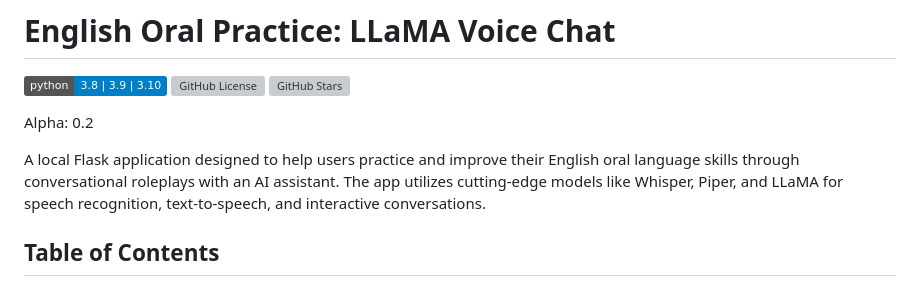
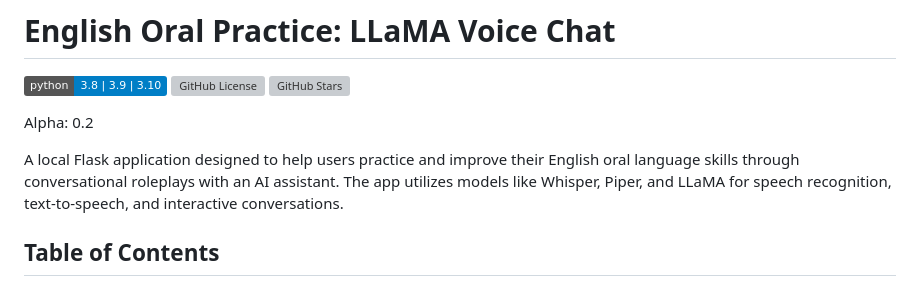
Before and after one commit to hamletlg/English-Oral-Practice-LLaMA-Voice-Chat, a Markdown page: README.md, the part around the change. GitHub-like rendering; badges without logos; grey boxes are pictures that could not be loaded.

Commit message:
cleanning

```diff
--- a/README.md
+++ b/README.md
@@ -6,7 +6,7 @@
 
 Alpha: 0.2
 
-A local Flask application designed to help users practice and improve their English oral language skills through conversational roleplays with an AI assistant. The app utilizes cutting-edge models like Whisper, Piper, and LLaMA for speech recognition, text-to-speech, and interactive conversations.
+A local Flask application designed to help users practice and improve their English oral language skills through conversational roleplays with an AI assistant. The app utilizes models like Whisper, Piper, and LLaMA for speech recognition, text-to-speech, and interactive conversations.
 
 ## Table of Contents
 
```
